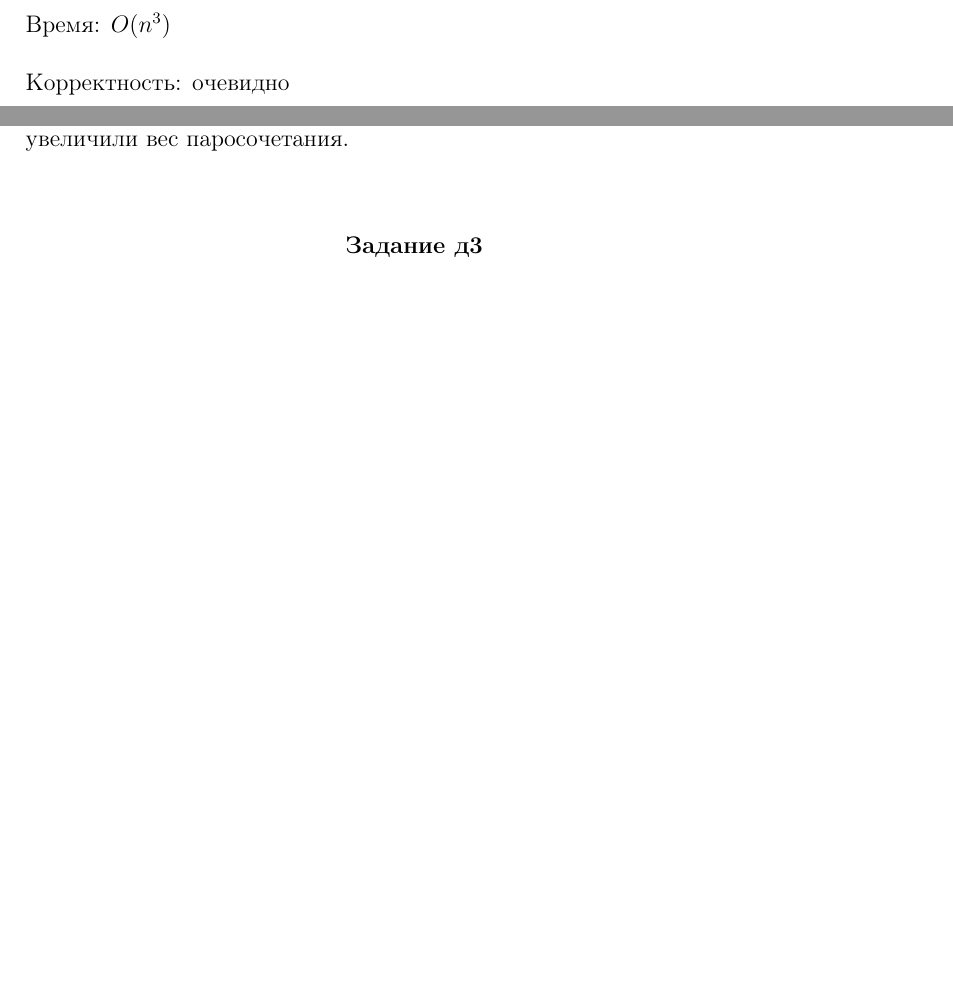
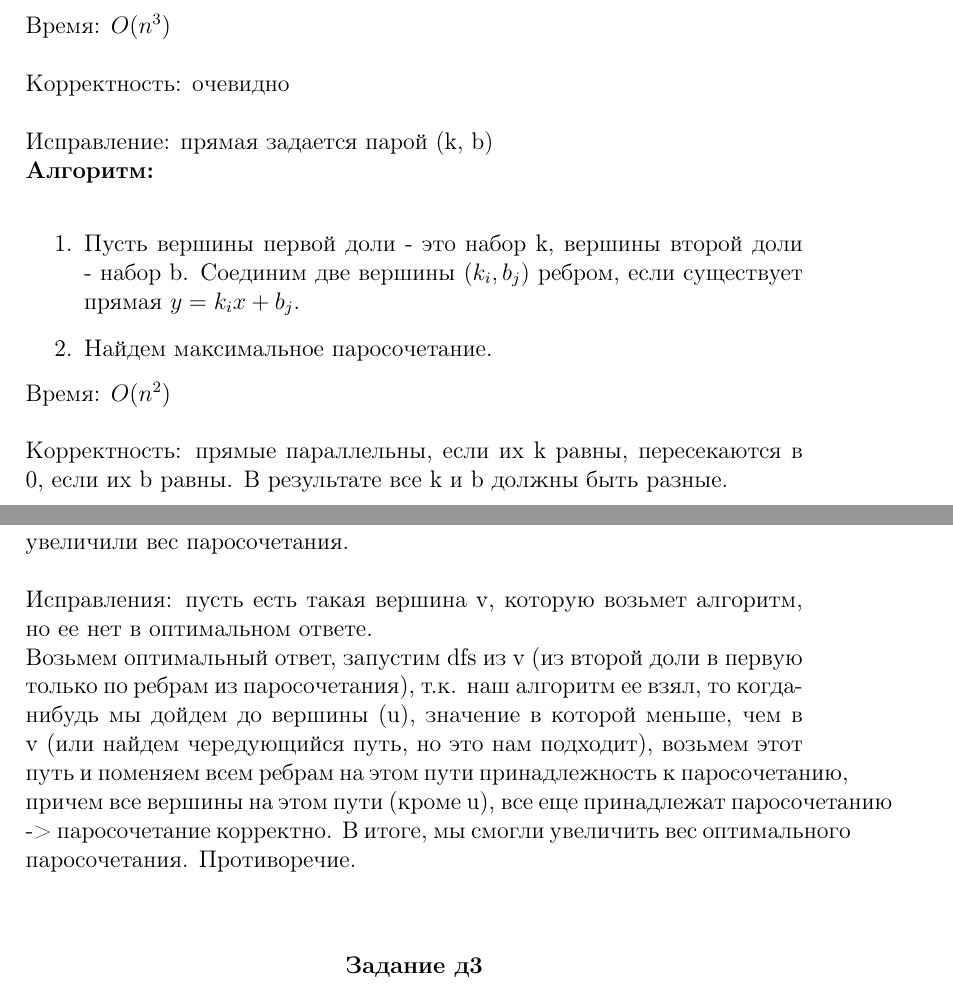
Before and after one commit to vladmosin/algo, a LaTeX document (180907.tex): two parts of pages 4 and 5 of 6 before the commit and two parts of pages 4 and 6 of 7 after it, joined at a grey line, cut so that both start at the same text, the shorter picture padded with empty space. Compiled offline with pdfLaTeX.

Commit message:
Add files via upload

```diff
--- a/180907.tex
+++ b/180907.tex
@@ -94,6 +105,17 @@
 	\\
 	Корректность: очевидно\\
 	\\
+	Исправление: прямая задается парой (k, b)\\
+		\textbf{Алгоритм:}\\
+	\begin{enumerate}
+		\item[1.] Пусть вершины первой доли - это набор k, вершины второй доли - набор b. Соединим две вершины ($k_i, b_j$) ребром,
+		если существует прямая $y = k_ix + b_j$.
+		\item[2.] Найдем максимальное паросочетание.
+	\end{enumerate}
+	Время: $O(n^2)$\\
+	\\
+ 	Корректность: прямые параллельны, если их k равны, пересекаются в 0, если их b равны. В результате все k и b должны быть разные.\\
+ 	\\
 	\begin{center}
 		\textbf{Задание 6}\\
 	\end{center}
@@ -128,6 +150,12 @@
 				  на расстоянии 2 от нее есть вершина с меньшим весом, возьмем первое ребро этого пути и уберем второе.
 				  Мы увеличили вес паросочетания.\\
 	\\
+	Исправления: пусть есть такая вершина v, которую возьмет алгоритм, но ее нет в оптимальном ответе.\\
+	Возьмем оптимальный ответ, запустим dfs из v (из второй доли в первую только по ребрам из паросочетания), т.к. наш алгоритм ее взял,
+	то когда-нибудь мы дойдем до вершины (u), значение в которой меньше, чем в v (или найдем чередующийся путь, но это нам подходит),
+	возьмем этот путь и поменяем всем ребрам на этом пути принадлежность к паросочетанию, причем все вершины на этом пути (кроме u),
+	все еще принадлежат паросочетанию -> паросочетание корректно. В итоге, мы смогли увеличить вес оптимального паросочетания. Противоречие.\\
+	\\
 	\begin{center}
 		\textbf{Задание д3}\\
 	\end{center}
```
Also changed, not shown: 180907.pdf, 180907.tex (13 more changed lines).
